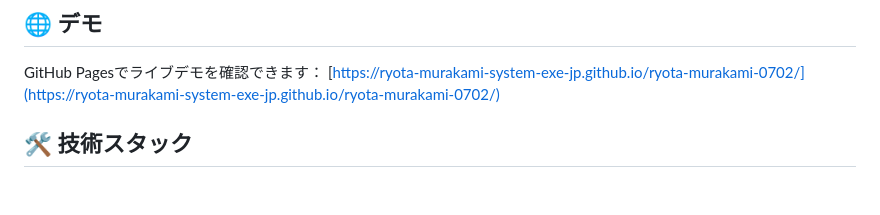
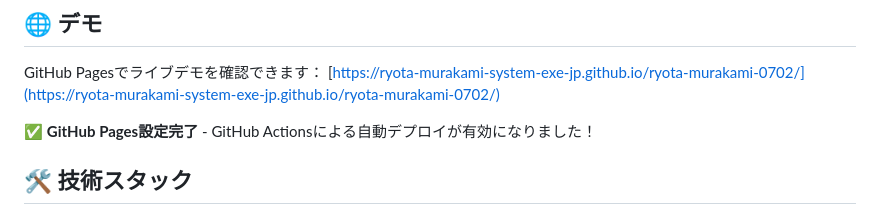
Before and after one commit to ryota-murakami-system-exe-jp/ryota-murakami-0702, a Markdown page: README.md, the part around the change. Drawn GitHub-style; blank space fills up the shorter version.

Commit message:
Update README: GitHub Pages setup completed

```diff
--- a/README.md
+++ b/README.md
@@ -15,6 +15,8 @@
 
 GitHub Pagesでライブデモを確認できます：
 [https://ryota-murakami-system-exe-jp.github.io/ryota-murakami-0702/](https://ryota-murakami-system-exe-jp.github.io/ryota-murakami-0702/)
+
+✅ **GitHub Pages設定完了** - GitHub Actionsによる自動デプロイが有効になりました！
 
 ## 🛠️ 技術スタック
 
```
